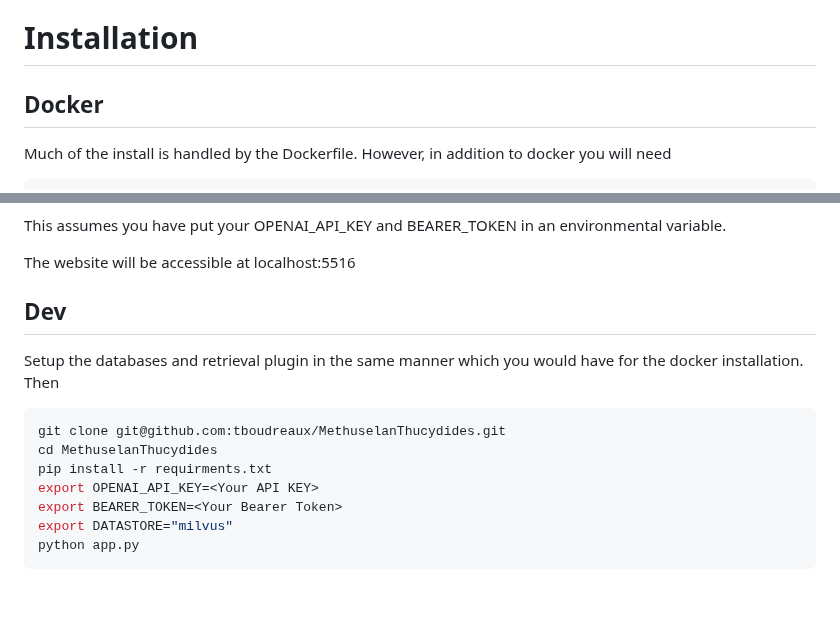
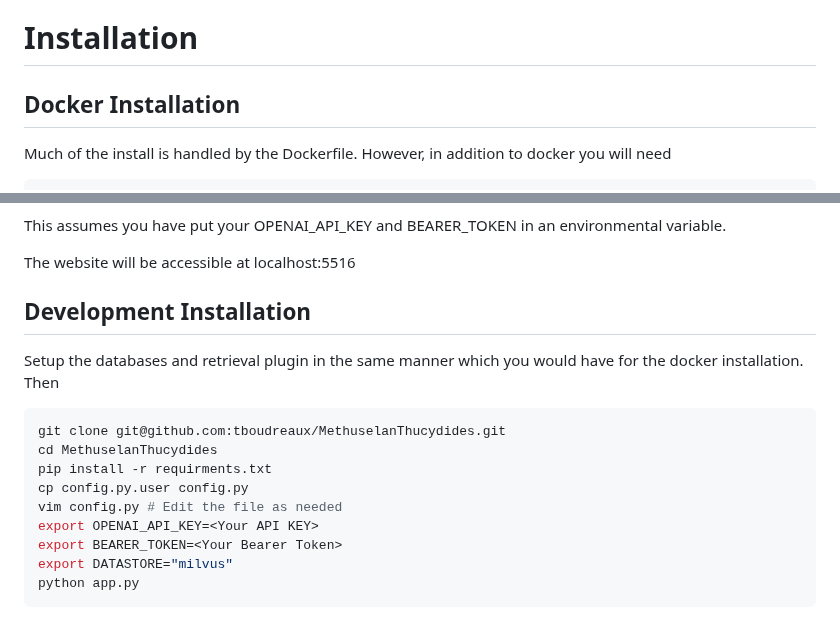
Before and after one commit to tboudreaux/MethuselanThucydides, a Markdown page: README.md, 2 parts joined by grey strips. Drawn GitHub-style; blank space fills up the shorter version.

```diff
--- a/README.md
+++ b/README.md
@@ -15,7 +15,7 @@ that its not a unique name.
 
 # Installation
 
-## Docker
+## Docker Installation
 Much of the install is handled by the Dockerfile. However, in addition to
 docker you will need
 
@@ -39,7 +39,7 @@ environmental variable.
 
 The website will be accessible at localhost:5516
 
-## Dev
+## Development Installation
 Setup the databases and retrieval plugin in the same manner which you would have
 for the docker installation. Then
 
@@ -47,6 +47,8 @@ for the docker installation. Then
 git clone git@github.com:tboudreaux/MethuselanThucydides.git
 cd MethuselanThucydides
 pip install -r requirments.txt
+cp config.py.user config.py
+vim config.py # Edit the file as needed
 export OPENAI_API_KEY=<Your API KEY>
 export BEARER_TOKEN=<Your Bearer Token>
 export DATASTORE="milvus"
```
